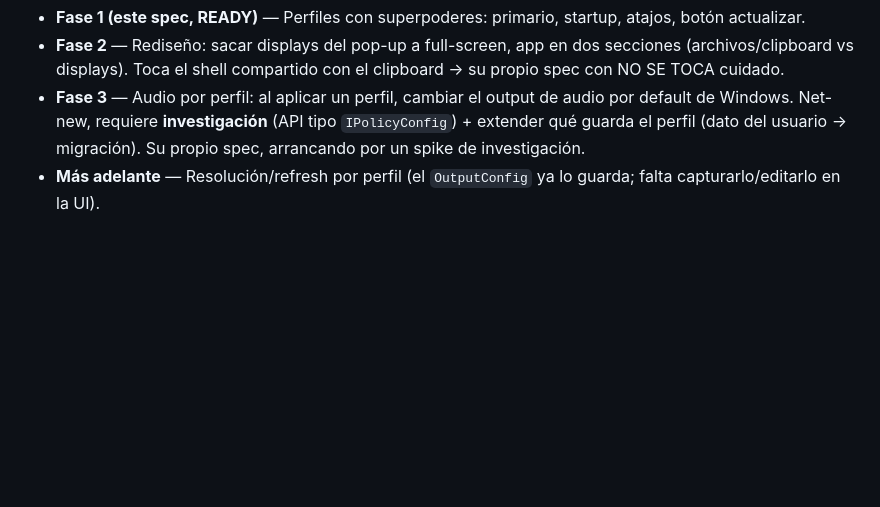
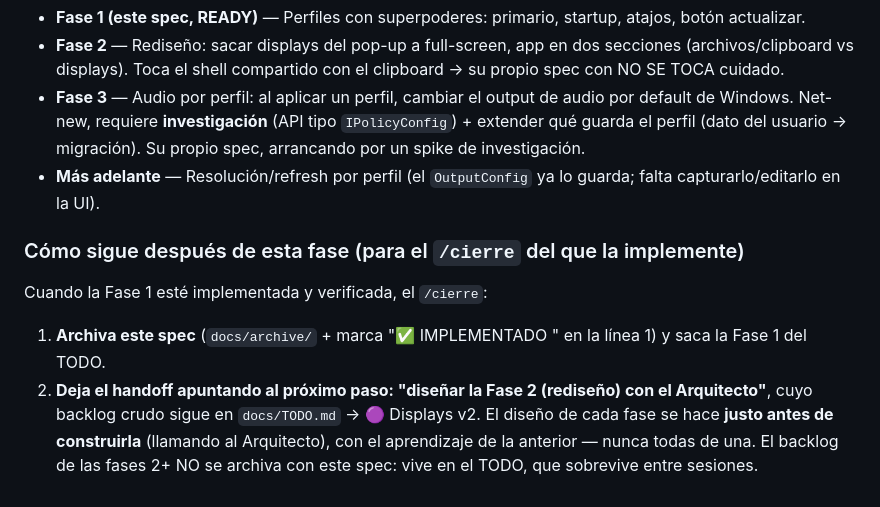
Before and after one commit to guidocameraeq/Millennium-Clipboard, a Markdown page: docs/SPEC-displays-v2.md, the part around the change. GitHub-like rendering; blank space fills up the shorter version.

Commit message:
docs: SPEC v2 — dejar explícito cómo sigue tras la Fase 1 (diseñar la 2 con el Arquitecto)
El /cierre del que implemente la Fase 1 archiva este spec y apunta el handoff a
"diseñar la Fase 2 con el Arquitecto"; el backlog de fases 2+ vive en el TODO
(sobrevive entre sesiones). Cada fase se diseña justo antes de construirla.

Co-Authored-By: Claude Opus 4.8 (1M context) <noreply@anthropic.com>

```diff
--- a/docs/SPEC-displays-v2.md
+++ b/docs/SPEC-displays-v2.md
@@ -68,3 +68,9 @@ La Fase 3 dejó displays andando (ver/attach-detach, perfiles, ajustes, watcher,
 - **Fase 2** — Rediseño: sacar displays del pop-up a full-screen, app en dos secciones (archivos/clipboard vs displays). Toca el shell compartido con el clipboard → su propio spec con NO SE TOCA cuidado.
 - **Fase 3** — Audio por perfil: al aplicar un perfil, cambiar el output de audio por default de Windows. Net-new, requiere **investigación** (API tipo `IPolicyConfig`) + extender qué guarda el perfil (dato del usuario → migración). Su propio spec, arrancando por un spike de investigación.
 - **Más adelante** — Resolución/refresh por perfil (el `OutputConfig` ya lo guarda; falta capturarlo/editarlo en la UI).
+
+### Cómo sigue después de esta fase (para el `/cierre` del que la implemente)
+Cuando la Fase 1 esté implementada y verificada, el `/cierre`:
+1. **Archiva este spec** (`docs/archive/` + marca "✅ IMPLEMENTADO <fecha>" en la línea 1) y saca la Fase 1 del TODO.
+2. **Deja el handoff apuntando al próximo paso: "diseñar la Fase 2 (rediseño) con el Arquitecto"**, cuyo backlog crudo sigue en `docs/TODO.md` → 🟣 Displays v2. El diseño de cada fase se hace **justo antes de construirla** (llamando al Arquitecto), con el aprendizaje de la anterior — nunca todas de una.
+El backlog de las fases 2+ NO se archiva con este spec: vive en el TODO, que sobrevive entre sesiones.
```
